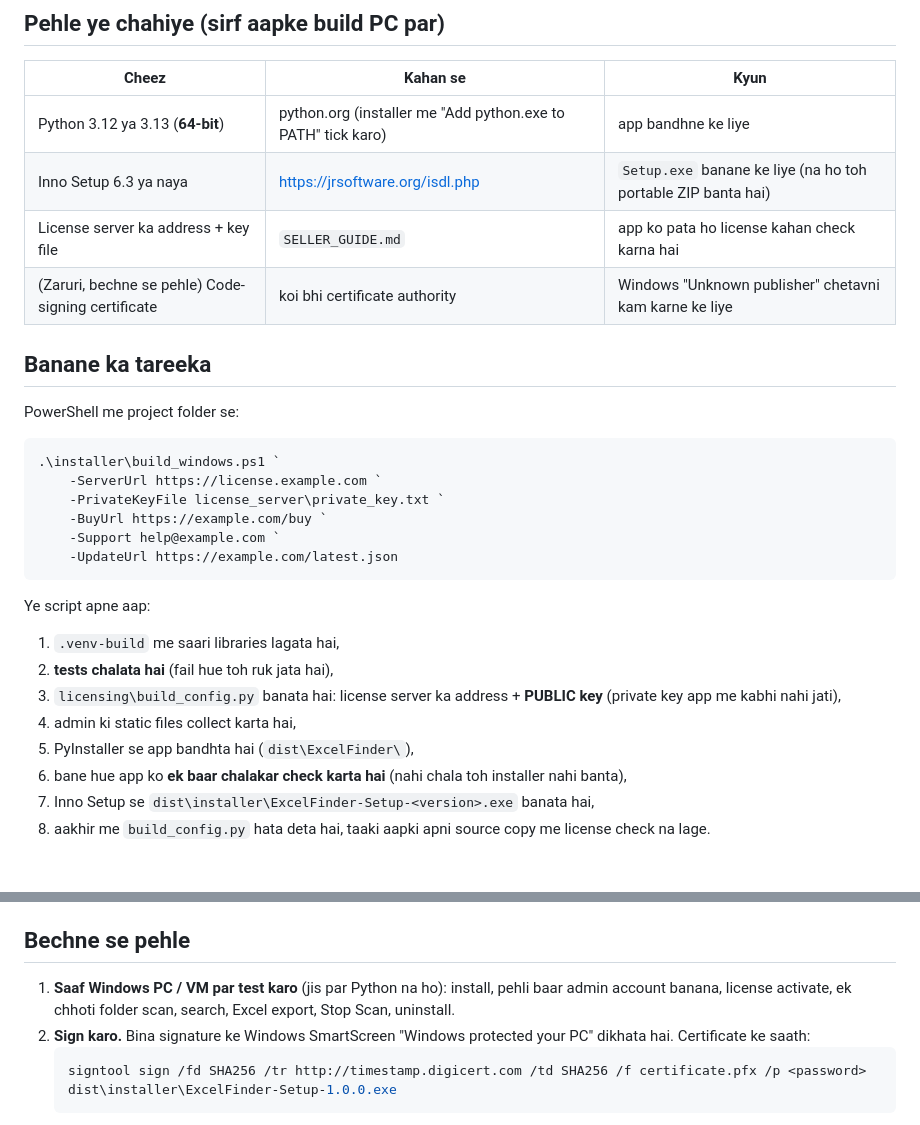
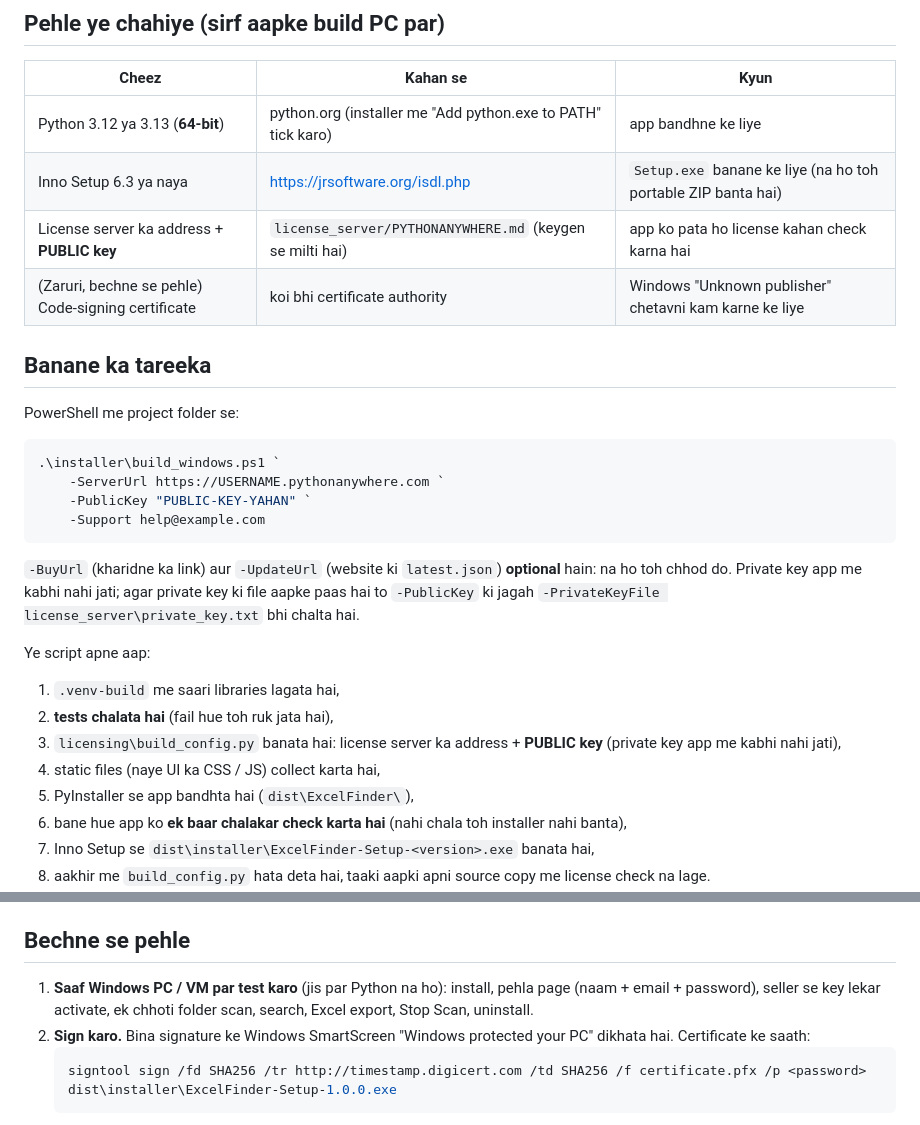
Before and after one commit to souravdas007123/Excel-Finder, a Markdown page: installer/README.md, 2 parts joined by grey strips. Rendered like a GitHub page; blank space fills up the shorter version.

Commit message:
installer README: match the key flow (public key, optional URLs)
Co-Authored-By: Claude Sonnet 5.5 <noreply@anthropic.com>
Claude-Session: https://claude.ai/code/session_01B6YdiWqbHpXj7ELH1CZyJq

````diff
--- a/installer/README.md
+++ b/installer/README.md
@@ -7,7 +7,7 @@ Ek command se `ExcelFinder-Setup-<version>.exe` banta hai. Ye **aapke apne Windo
 |---|---|---|
 | Python 3.12 ya 3.13 (**64-bit**) | python.org (installer me "Add python.exe to PATH" tick karo) | app bandhne ke liye |
 | Inno Setup 6.3 ya naya | https://jrsoftware.org/isdl.php | `Setup.exe` banane ke liye (na ho toh portable ZIP banta hai) |
-| License server ka address + key file | `SELLER_GUIDE.md` | app ko pata ho license kahan check karna hai |
+| License server ka address + **PUBLIC key** | `license_server/PYTHONANYWHERE.md` (keygen se milti hai) | app ko pata ho license kahan check karna hai |
 | (Zaruri, bechne se pehle) Code-signing certificate | koi bhi certificate authority | Windows "Unknown publisher" chetavni kam karne ke liye |
 
 ## Banane ka tareeka
@@ -15,18 +15,17 @@ PowerShell me project folder se:
 
 ```powershell
 .\installer\build_windows.ps1 `
-    -ServerUrl https://license.example.com `
-    -PrivateKeyFile license_server\private_key.txt `
-    -BuyUrl https://example.com/buy `
-    -Support help@example.com `
-    -UpdateUrl https://example.com/latest.json
+    -ServerUrl https://USERNAME.pythonanywhere.com `
+    -PublicKey "PUBLIC-KEY-YAHAN" `
+    -Support help@example.com
 ```
+`-BuyUrl` (kharidne ka link) aur `-UpdateUrl` (website ki `latest.json`) **optional** hain: na ho toh chhod do. Private key app me kabhi nahi jati; agar private key ki file aapke paas hai to `-PublicKey` ki jagah `-PrivateKeyFile license_server\private_key.txt` bhi chalta hai.
 
 Ye script apne aap:
 1. `.venv-build` me saari libraries lagata hai,
 2. **tests chalata hai** (fail hue toh ruk jata hai),
 3. `licensing\build_config.py` banata hai: license server ka address + **PUBLIC key** (private key app me kabhi nahi jati),
-4. admin ki static files collect karta hai,
+4. static files (naye UI ka CSS / JS) collect karta hai,
 5. PyInstaller se app bandhta hai (`dist\ExcelFinder\`),
 6. bane hue app ko **ek baar chalakar check karta hai** (nahi chala toh installer nahi banta),
 7. Inno Setup se `dist\installer\ExcelFinder-Setup-<version>.exe` banata hai,
@@ -39,7 +38,7 @@ Version badalna ho toh `search\version.py` me `VERSION` badlo.
 Sirf apne PC par test ke liye (local license server): `-ServerUrl http://127.0.0.1:8800 -AllowHttp -PublicKey <key> -SkipInstaller`.
 
 ## Bechne se pehle
-1. **Saaf Windows PC / VM par test karo** (jis par Python na ho): install, pehli baar admin account banana, license activate, ek chhoti folder scan, search, Excel export, Stop Scan, uninstall.
+1. **Saaf Windows PC / VM par test karo** (jis par Python na ho): install, pehla page (naam + email + password), seller se key lekar activate, ek chhoti folder scan, search, Excel export, Stop Scan, uninstall.
 2. **Sign karo.** Bina signature ke Windows SmartScreen "Windows protected your PC" dikhata hai. Certificate ke saath:
    ```powershell
    signtool sign /fd SHA256 /tr http://timestamp.digicert.com /td SHA256 /f certificate.pfx /p <password> dist\installer\ExcelFinder-Setup-1.0.0.exe
````
